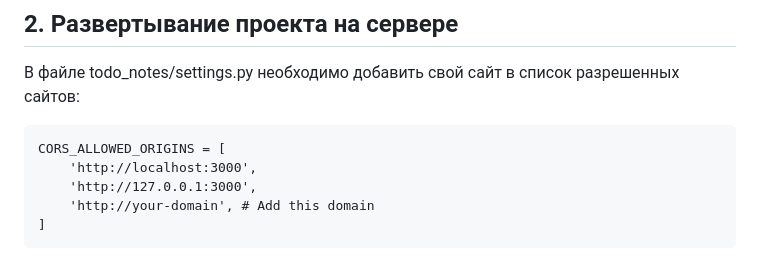
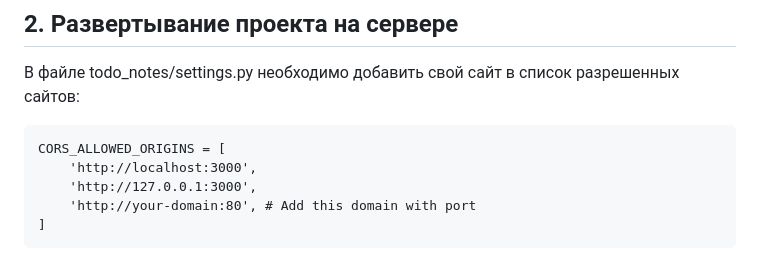
Before and after one commit to vakhnin/ToDo-notes, a Markdown page: README.md, the part around the change. Rendered like a GitHub page.

Commit message:
Describe deploy

````diff
--- a/README.md
+++ b/README.md
@@ -65,7 +65,7 @@
 CORS_ALLOWED_ORIGINS = [
     'http://localhost:3000',
     'http://127.0.0.1:3000',
-    'http://your-domain', # Add this domain
+    'http://your-domain:80', # Add this domain with port
 ]
 ```
 
````
